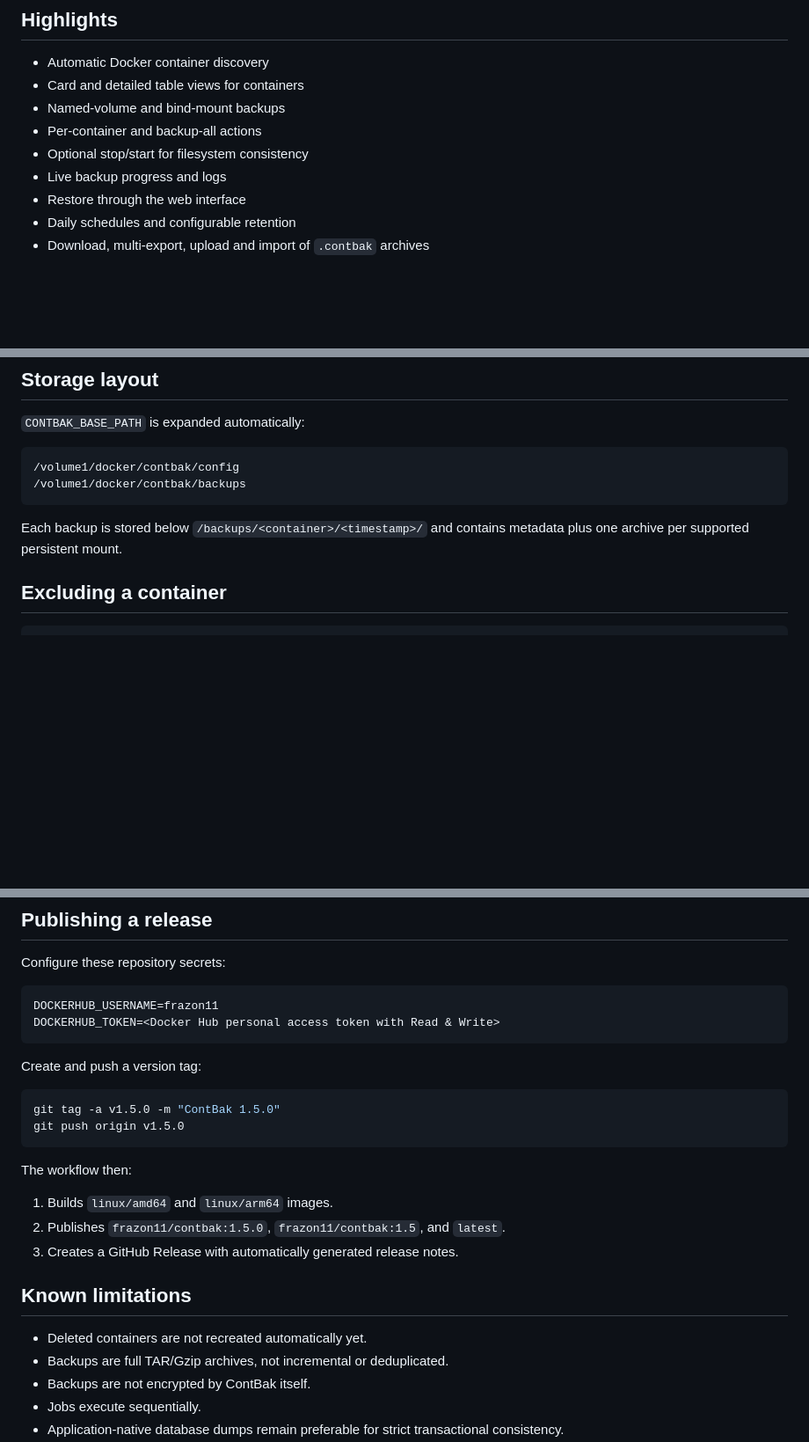
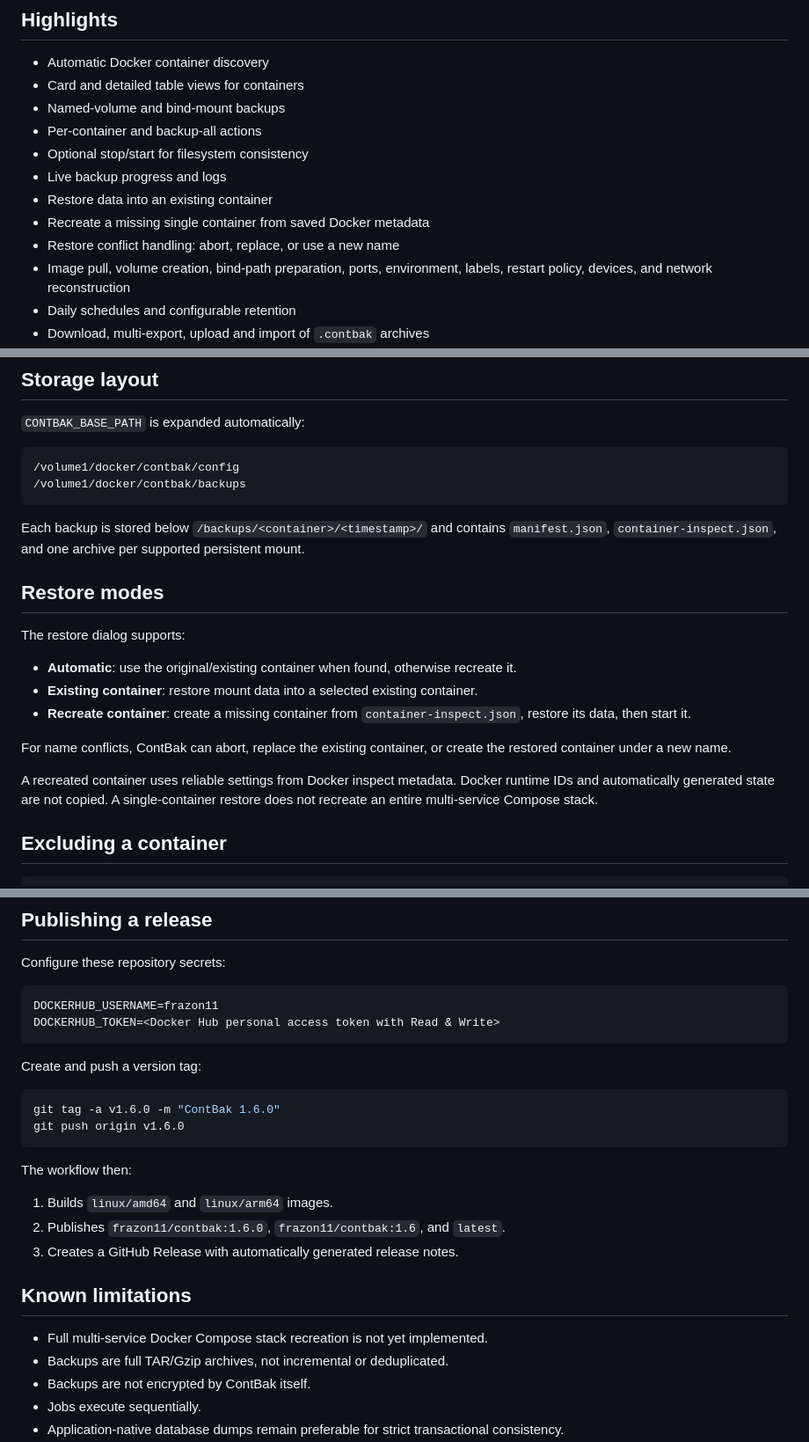
Before and after one commit to frazon11/ContBak, a Markdown page: README.md, 3 parts joined by grey strips. Shown at 88% size. Drawn GitHub-style; blank space fills up the shorter version.

Commit message:
Update README for ContBak 1.6.0 restore

````diff
--- a/README.md
+++ b/README.md
@@ -25,7 +25,10 @@ ContBak discovers Docker containers and their named volumes and bind mounts. It
 - Per-container and backup-all actions
 - Optional stop/start for filesystem consistency
 - Live backup progress and logs
-- Restore through the web interface
+- Restore data into an existing container
+- Recreate a missing single container from saved Docker metadata
+- Restore conflict handling: abort, replace, or use a new name
+- Image pull, volume creation, bind-path preparation, ports, environment, labels, restart policy, devices, and network reconstruction
 - Daily schedules and configurable retention
 - Download, multi-export, upload and import of `.contbak` archives
 - SHA256 verification during import
@@ -73,7 +76,19 @@ http://DOCKER-HOST:8787
 /volume1/docker/contbak/backups
 ```
 
-Each backup is stored below `/backups/<container>/<timestamp>/` and contains metadata plus one archive per supported persistent mount.
+Each backup is stored below `/backups/<container>/<timestamp>/` and contains `manifest.json`, `container-inspect.json`, and one archive per supported persistent mount.
+
+## Restore modes
+
+The restore dialog supports:
+
+- **Automatic**: use the original/existing container when found, otherwise recreate it.
+- **Existing container**: restore mount data into a selected existing container.
+- **Recreate container**: create a missing container from `container-inspect.json`, restore its data, then start it.
+
+For name conflicts, ContBak can abort, replace the existing container, or create the restored container under a new name.
+
+A recreated container uses reliable settings from Docker inspect metadata. Docker runtime IDs and automatically generated state are not copied. A single-container restore does not recreate an entire multi-service Compose stack.
 
 ## Excluding a container
 
@@ -96,19 +111,19 @@ DOCKERHUB_TOKEN=<Docker Hub personal access token with Read & Write>
 Create and push a version tag:
 
 ```bash
-git tag -a v1.5.0 -m "ContBak 1.5.0"
-git push origin v1.5.0
+git tag -a v1.6.0 -m "ContBak 1.6.0"
+git push origin v1.6.0
 ```
 
 The workflow then:
 
 1. Builds `linux/amd64` and `linux/arm64` images.
-2. Publishes `frazon11/contbak:1.5.0`, `frazon11/contbak:1.5`, and `latest`.
+2. Publishes `frazon11/contbak:1.6.0`, `frazon11/contbak:1.6`, and `latest`.
 3. Creates a GitHub Release with automatically generated release notes.
 
 ## Known limitations
 
-- Deleted containers are not recreated automatically yet.
+- Full multi-service Docker Compose stack recreation is not yet implemented.
 - Backups are full TAR/Gzip archives, not incremental or deduplicated.
 - Backups are not encrypted by ContBak itself.
 - Jobs execute sequentially.
````
Also changed, not shown: other parts of README.md (+2 -2 lines).
